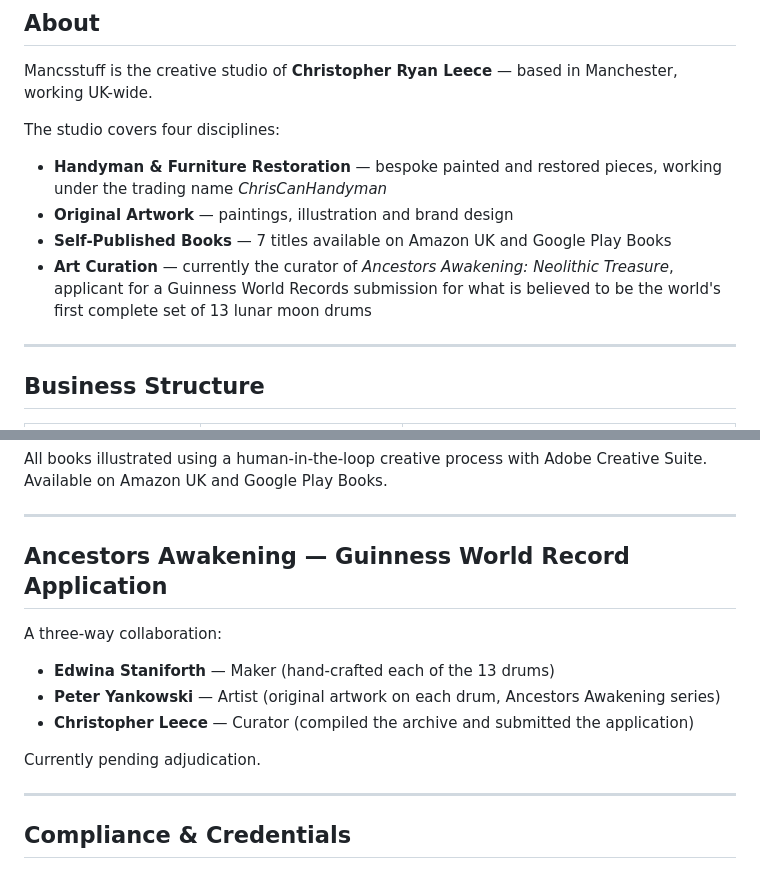
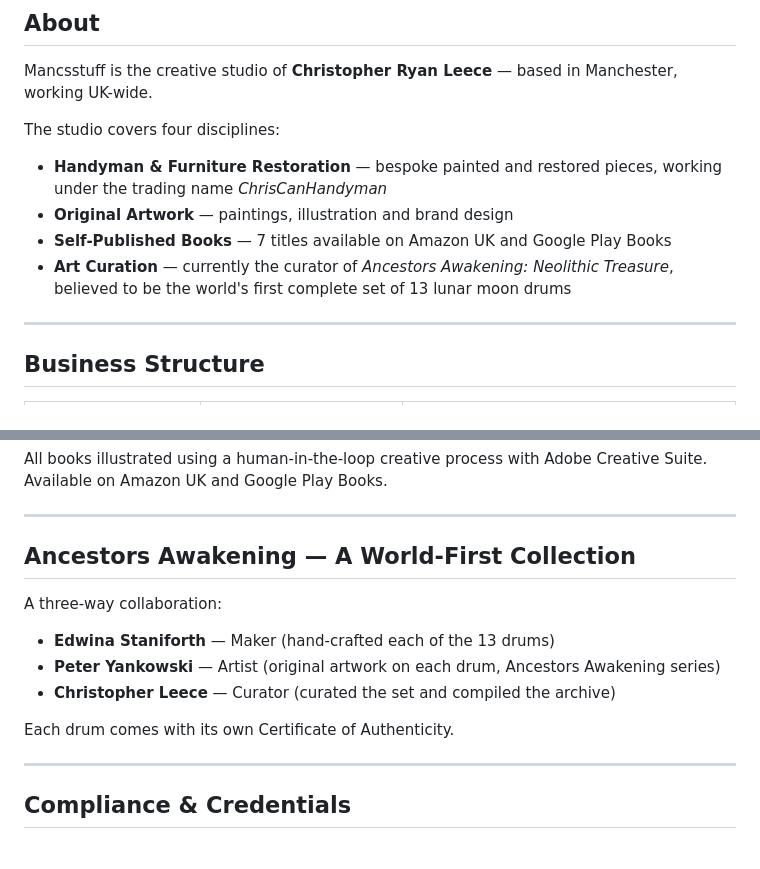
Before and after one commit to MancsStuff/Mancs-Stuff, a Markdown page: README.md, 2 parts joined by grey strips. Rendered like a GitHub page.

Commit message:
Remove Guinness references from README (world-first collection wording)

```diff
--- a/README.md
+++ b/README.md
@@ -15,7 +15,7 @@ The studio covers four disciplines:
 - **Handyman & Furniture Restoration** — bespoke painted and restored pieces, working under the trading name *ChrisCanHandyman*
 - **Original Artwork** — paintings, illustration and brand design
 - **Self-Published Books** — 7 titles available on Amazon UK and Google Play Books
-- **Art Curation** — currently the curator of *Ancestors Awakening: Neolithic Treasure*, applicant for a Guinness World Records submission for what is believed to be the world's first complete set of 13 lunar moon drums
+- **Art Curation** — currently the curator of *Ancestors Awakening: Neolithic Treasure*, believed to be the world's first complete set of 13 lunar moon drums
 
 ---
 
@@ -45,15 +45,15 @@ All books illustrated using a human-in-the-loop creative process with Adobe Crea
 
 ---
 
-## Ancestors Awakening — Guinness World Record Application
+## Ancestors Awakening — A World-First Collection
 
 A three-way collaboration:
 
 - **Edwina Staniforth** — Maker (hand-crafted each of the 13 drums)
 - **Peter Yankowski** — Artist (original artwork on each drum, Ancestors Awakening series)
-- **Christopher Leece** — Curator (compiled the archive and submitted the application)
+- **Christopher Leece** — Curator (curated the set and compiled the archive)
 
-Currently pending adjudication.
+Each drum comes with its own Certificate of Authenticity.
 
 ---
 
```
